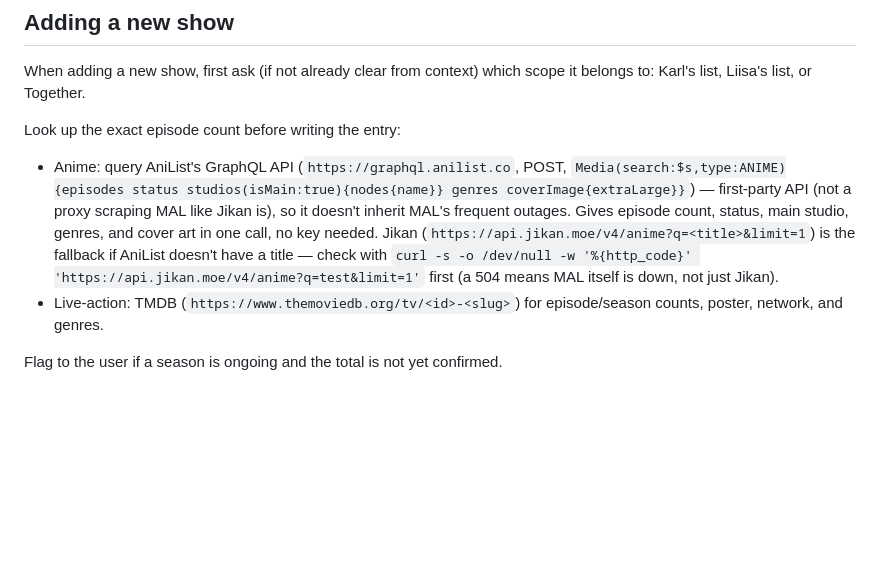
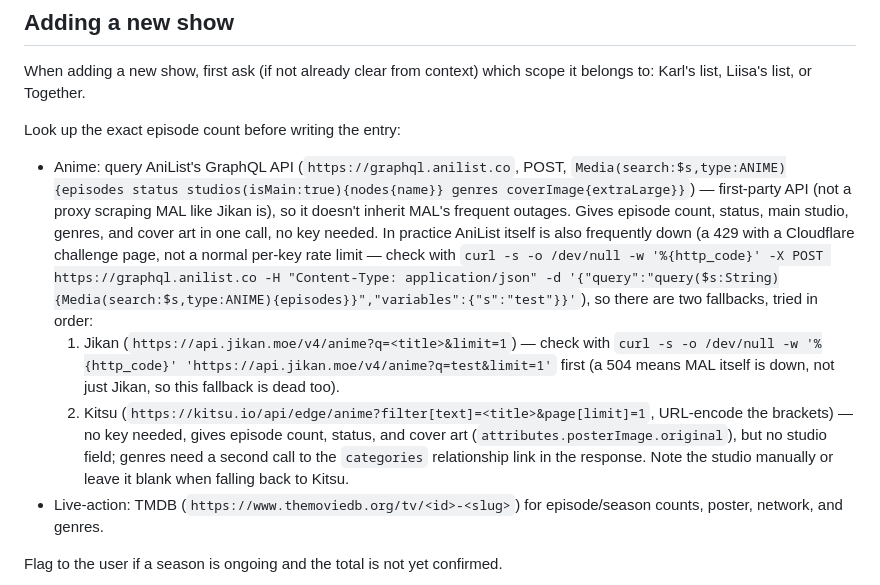
Before and after one commit to analyyscool/watch-tracker, a Markdown page: CLAUDE.md, the part around the change. GitHub-like rendering; blank space fills up the shorter version.

Commit message:
docs: add Kitsu as second anime-lookup fallback
AniList and Jikan/MAL have both been going down together, leaving no
working anime source. Kitsu adds a third option (episode count, status,
cover art) with no key required.

```diff
--- a/CLAUDE.md
+++ b/CLAUDE.md
@@ -11,10 +11,22 @@ Look up the exact episode count before writing the entry:
   genres coverImage{extraLarge}}`) — first-party API (not a proxy scraping
   MAL like Jikan is), so it doesn't inherit MAL's frequent outages. Gives
   episode count, status, main studio, genres, and cover art in one call, no
-  key needed. Jikan (`https://api.jikan.moe/v4/anime?q=<title>&limit=1`) is
-  the fallback if AniList doesn't have a title — check with `curl -s -o
-  /dev/null -w '%{http_code}' 'https://api.jikan.moe/v4/anime?q=test&limit=1'`
-  first (a 504 means MAL itself is down, not just Jikan).
+  key needed. In practice AniList itself is also frequently down (a 429 with
+  a Cloudflare challenge page, not a normal per-key rate limit — check with
+  `curl -s -o /dev/null -w '%{http_code}' -X POST https://graphql.anilist.co
+  -H "Content-Type: application/json" -d
+  '{"query":"query($s:String){Media(search:$s,type:ANIME){episodes}}","variables":{"s":"test"}}'`),
+  so there are two fallbacks, tried in order:
+  1. Jikan (`https://api.jikan.moe/v4/anime?q=<title>&limit=1`) — check with
+     `curl -s -o /dev/null -w '%{http_code}'
+     'https://api.jikan.moe/v4/anime?q=test&limit=1'` first (a 504 means MAL
+     itself is down, not just Jikan, so this fallback is dead too).
+  2. Kitsu (`https://kitsu.io/api/edge/anime?filter[text]=<title>&page[limit]=1`,
+     URL-encode the brackets) — no key needed, gives episode count, status,
+     and cover art (`attributes.posterImage.original`), but no studio field;
+     genres need a second call to the `categories` relationship link in the
+     response. Note the studio manually or leave it blank when falling back
+     to Kitsu.
 - Live-action: TMDB (`https://www.themoviedb.org/tv/<id>-<slug>`) for
   episode/season counts, poster, network, and genres.
 
```
